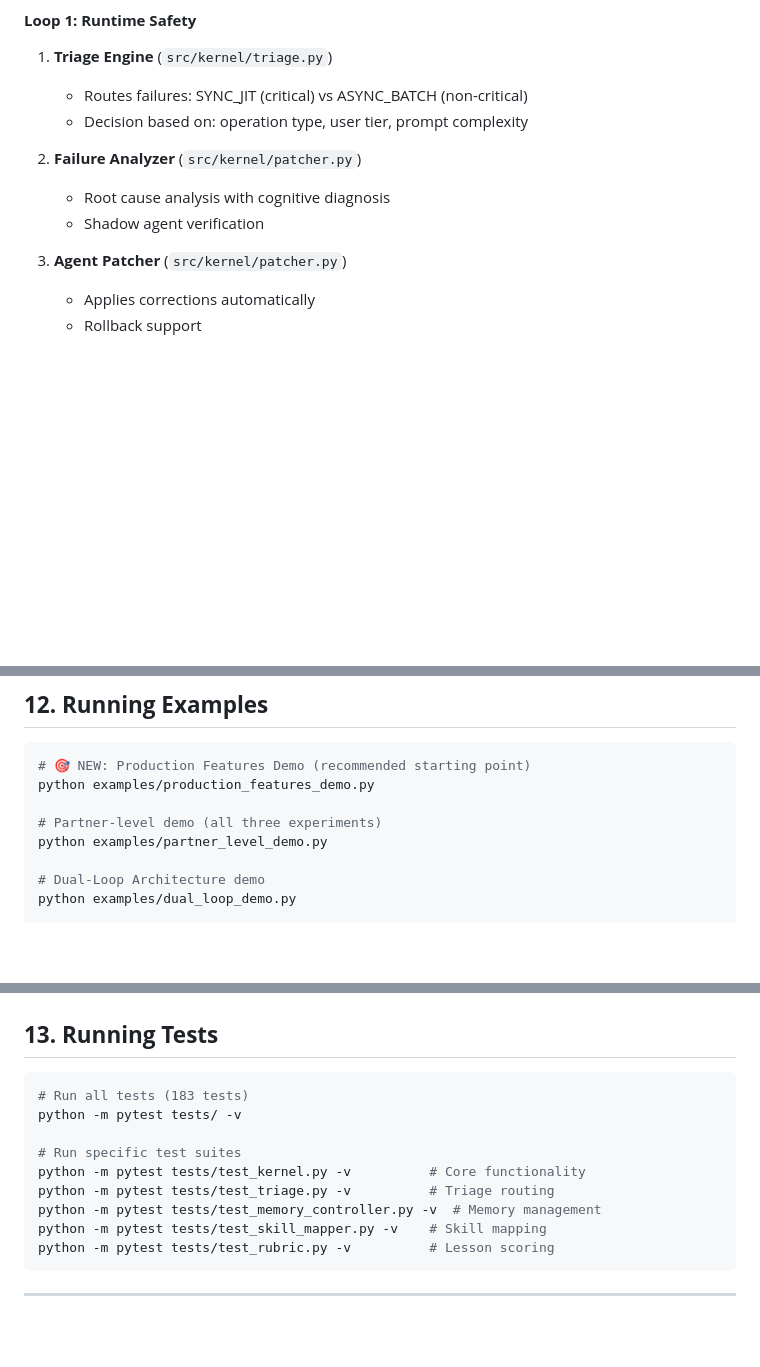
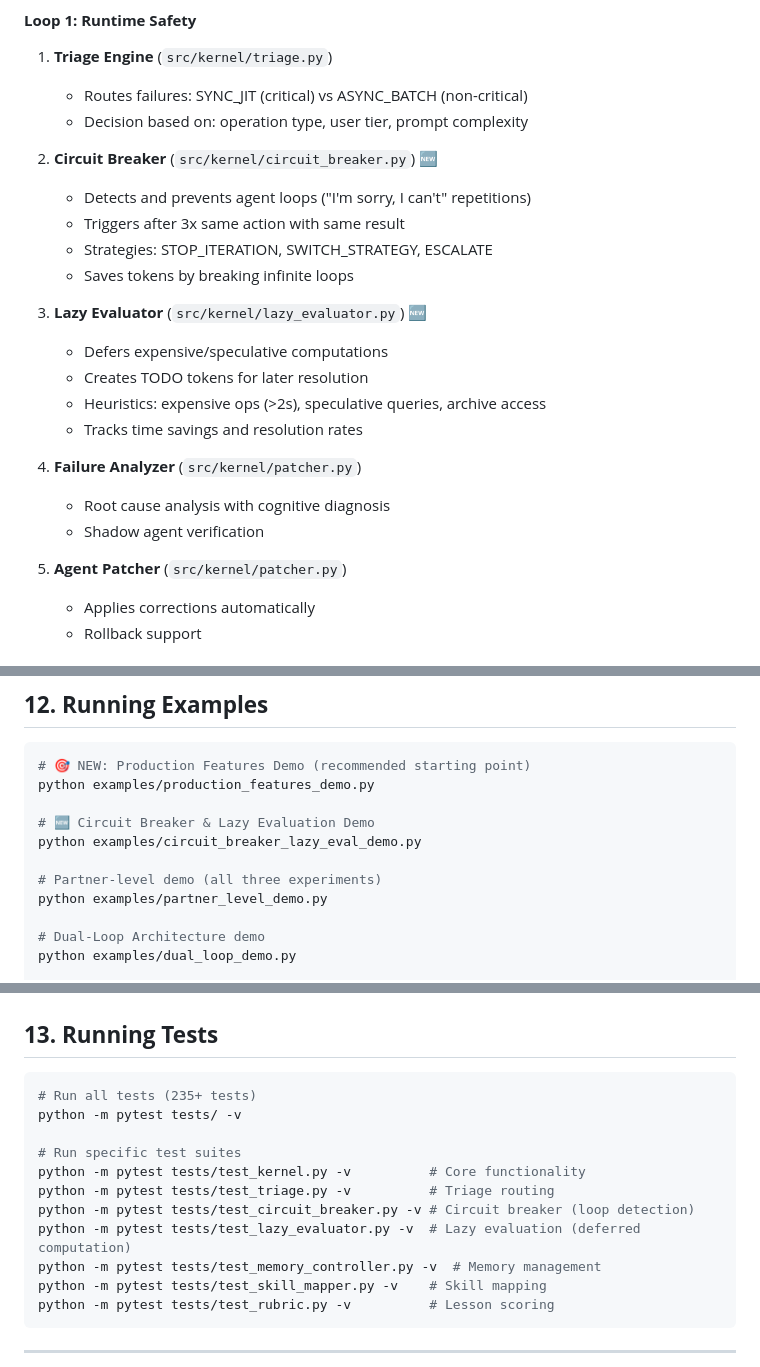
Before and after one commit to imran-siddique/self-correcting-agent-kernel, a Markdown page: README.md, 3 parts joined by grey strips. Rendered like a GitHub page; blank space fills up the shorter version.

Commit message:
Update README with circuit breaker and lazy evaluation features
Co-authored-by: imran-siddique <45405841+imran-siddique@users.noreply.github.com>

````diff
--- a/README.md
+++ b/README.md
@@ -87,11 +87,23 @@ graph TD
    - Routes failures: SYNC_JIT (critical) vs ASYNC_BATCH (non-critical)
    - Decision based on: operation type, user tier, prompt complexity
 
-2. **Failure Analyzer** (`src/kernel/patcher.py`)
+2. **Circuit Breaker** (`src/kernel/circuit_breaker.py`) 🆕
+   - Detects and prevents agent loops ("I'm sorry, I can't" repetitions)
+   - Triggers after 3x same action with same result
+   - Strategies: STOP_ITERATION, SWITCH_STRATEGY, ESCALATE
+   - Saves tokens by breaking infinite loops
+
+3. **Lazy Evaluator** (`src/kernel/lazy_evaluator.py`) 🆕
+   - Defers expensive/speculative computations
+   - Creates TODO tokens for later resolution
+   - Heuristics: expensive ops (>2s), speculative queries, archive access
+   - Tracks time savings and resolution rates
+
+4. **Failure Analyzer** (`src/kernel/patcher.py`)
    - Root cause analysis with cognitive diagnosis
    - Shadow agent verification
 
-3. **Agent Patcher** (`src/kernel/patcher.py`)
+5. **Agent Patcher** (`src/kernel/patcher.py`)
    - Applies corrections automatically
    - Rollback support
 
@@ -650,6 +662,9 @@ self-correcting-agent-kernel/
 # 🎯 NEW: Production Features Demo (recommended starting point)
 python examples/production_features_demo.py
 
+# 🆕 Circuit Breaker & Lazy Evaluation Demo
+python examples/circuit_breaker_lazy_eval_demo.py
+
 # Partner-level demo (all three experiments)
 python examples/partner_level_demo.py
 
@@ -671,12 +686,14 @@ python examples/phase3_memory_lifecycle_demo.py
 ## **13. Running Tests**
 
 ```bash
-# Run all tests (183 tests)
+# Run all tests (235+ tests)
 python -m pytest tests/ -v
 
 # Run specific test suites
 python -m pytest tests/test_kernel.py -v          # Core functionality
 python -m pytest tests/test_triage.py -v          # Triage routing
+python -m pytest tests/test_circuit_breaker.py -v # Circuit breaker (loop detection)
+python -m pytest tests/test_lazy_evaluator.py -v  # Lazy evaluation (deferred computation)
 python -m pytest tests/test_memory_controller.py -v  # Memory management
 python -m pytest tests/test_skill_mapper.py -v    # Skill mapping
 python -m pytest tests/test_rubric.py -v          # Lesson scoring
````
